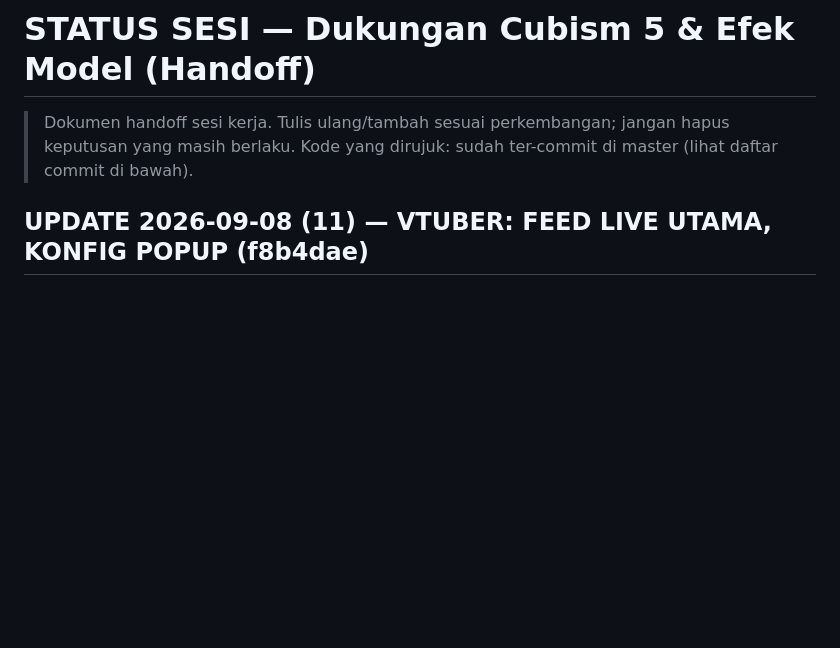
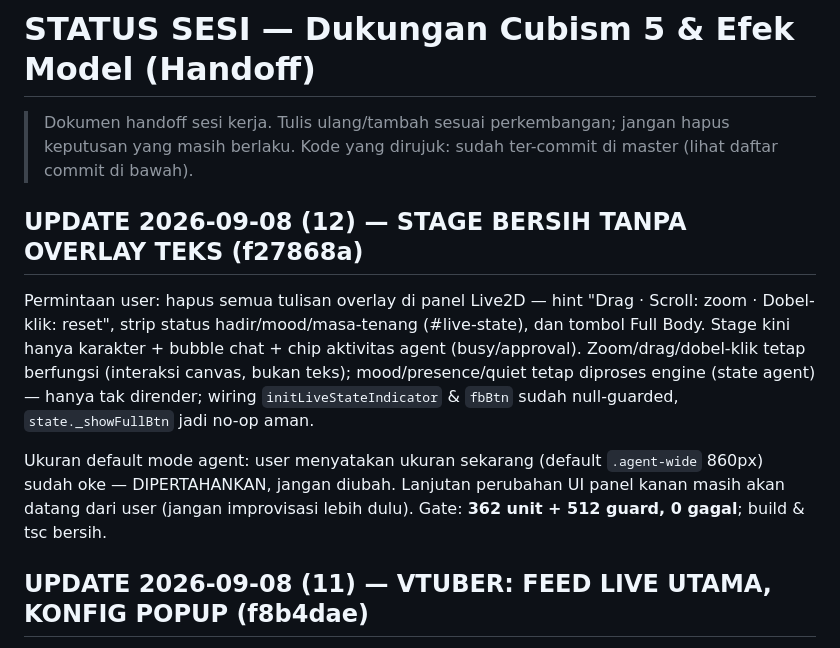
Before and after one commit to TesaOP/ngetes, a Markdown page: docs/STATUS-CUBISM5-EFEK.md, the part around the change. Drawn GitHub-style; blank space fills up the shorter version.

Commit message:
docs: handoff — stage bersih tanpa overlay teks (f27868a)

```diff
--- a/docs/STATUS-CUBISM5-EFEK.md
+++ b/docs/STATUS-CUBISM5-EFEK.md
@@ -3,6 +3,23 @@
 > Dokumen handoff sesi kerja. Tulis ulang/tambah sesuai perkembangan; jangan
 > hapus keputusan yang masih berlaku. Kode yang dirujuk: sudah ter-commit di
 > master (lihat daftar commit di bawah).
+
+## UPDATE 2026-09-08 (12) — STAGE BERSIH TANPA OVERLAY TEKS (f27868a)
+
+Permintaan user: hapus semua tulisan overlay di panel Live2D — hint
+"Drag · Scroll: zoom · Dobel-klik: reset", strip status
+hadir/mood/masa-tenang (#live-state), dan tombol Full Body. Stage kini
+hanya karakter + bubble chat + chip aktivitas agent (busy/approval).
+Zoom/drag/dobel-klik tetap berfungsi (interaksi canvas, bukan teks);
+mood/presence/quiet tetap diproses engine (state agent) — hanya tak
+dirender; wiring `initLiveStateIndicator` & `fbBtn` sudah null-guarded,
+`state._showFullBtn` jadi no-op aman.
+
+Ukuran default mode agent: user menyatakan ukuran sekarang (default
+`.agent-wide` 860px) sudah oke — DIPERTAHANKAN, jangan diubah. Lanjutan
+perubahan UI panel kanan masih akan datang dari user (jangan improvisasi
+lebih dulu).
+Gate: **362 unit + 512 guard, 0 gagal**; build & tsc bersih.
 
 ## UPDATE 2026-09-08 (11) — VTUBER: FEED LIVE UTAMA, KONFIG POPUP (f8b4dae)
 
```
